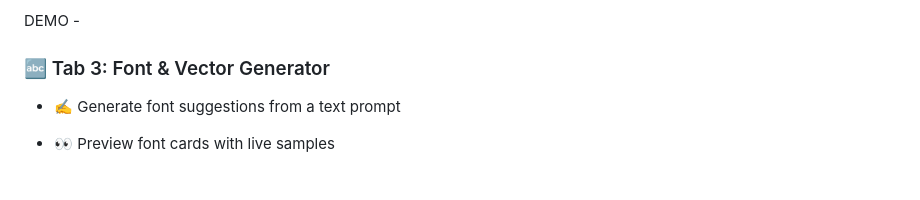
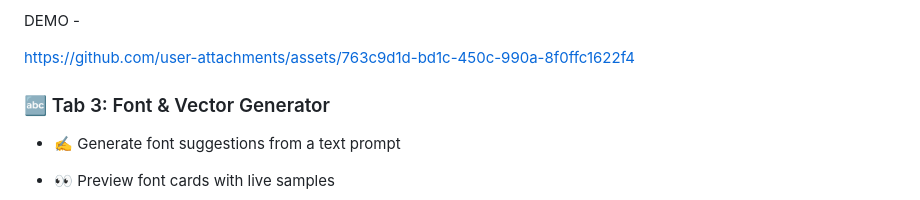
Before and after one commit to akdeepankar/FLOW, a Markdown page: README.md, the part around the change. Rendered like a GitHub page; blank space fills up the shorter version.

```diff
--- a/README.md
+++ b/README.md
@@ -339,6 +339,11 @@ A quick visual welcome and entry point to all features.
 DEMO -
 
 
+https://github.com/user-attachments/assets/763c9d1d-bd1c-450c-990a-8f0ffc1622f4
+
+
+
+
 
 ### 🔤 Tab 3: Font & Vector Generator
 
```
